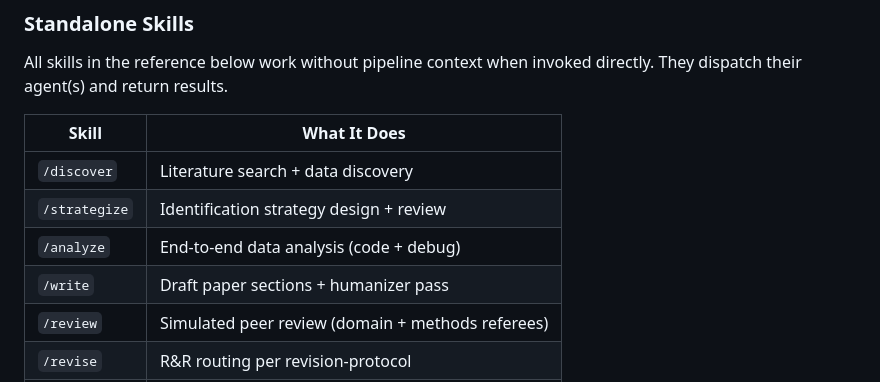
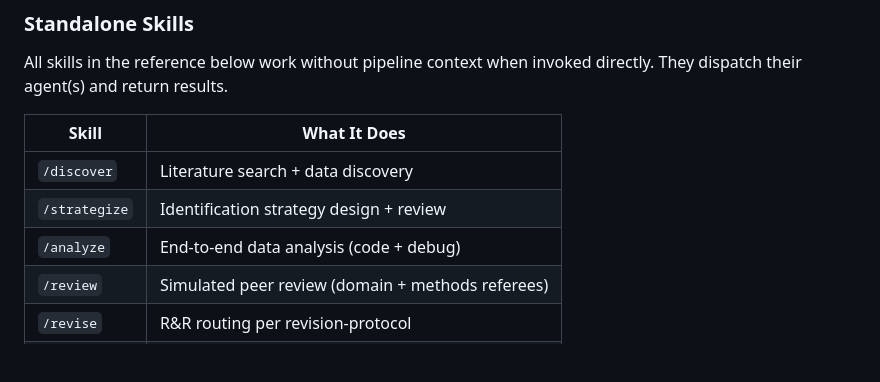
Before and after one commit to pvernus/pvernus.github.io, a Markdown page: .claude/rules/workflow.md, the part around the change. Rendered like a GitHub page; blank space fills up the shorter version.

Commit message:
Remove the /write skill
It drafted economics manuscript sections into output/paper/, a path this
repo does not have. Garden notes are served by /voice edit instead. Drops
its row from the standalone-skills table in workflow.md.

Co-Authored-By: Claude Opus 5 <noreply@anthropic.com>

```diff
--- a/.claude/rules/workflow.md
+++ b/.claude/rules/workflow.md
@@ -220,7 +220,6 @@ All skills in the reference below work without pipeline context when invoked dir
 | `/discover` | Literature search + data discovery |
 | `/strategize` | Identification strategy design + review |
 | `/analyze` | End-to-end data analysis (code + debug) |
-| `/write` | Draft paper sections + humanizer pass |
 | `/review` | Simulated peer review (domain + methods referees) |
 | `/revise` | R&R routing per revision-protocol |
 | `/talk` | Beamer talk from paper |
```
Also changed, not shown: 1 other file.
